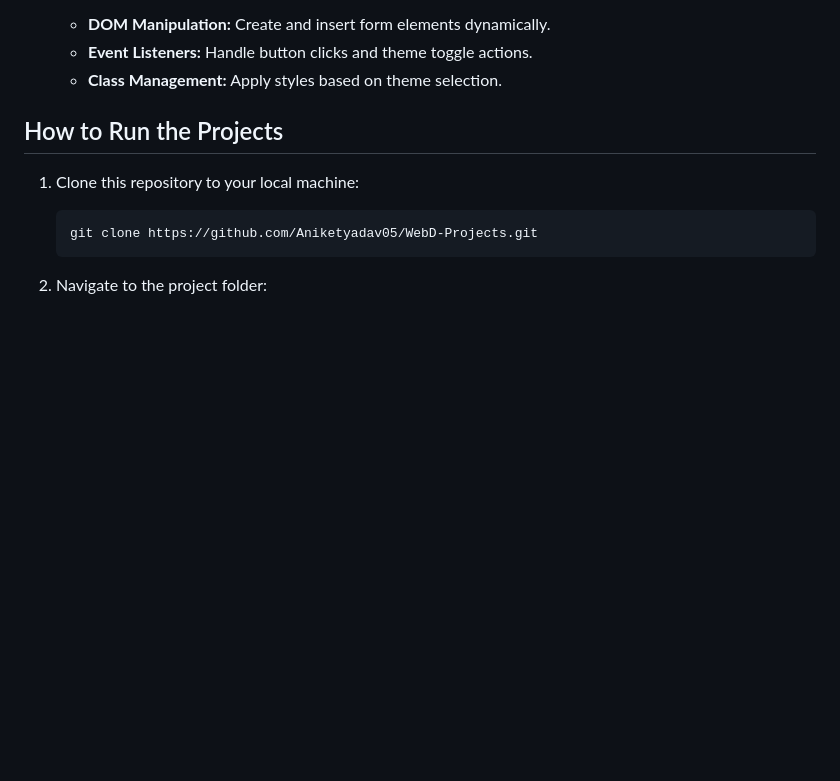
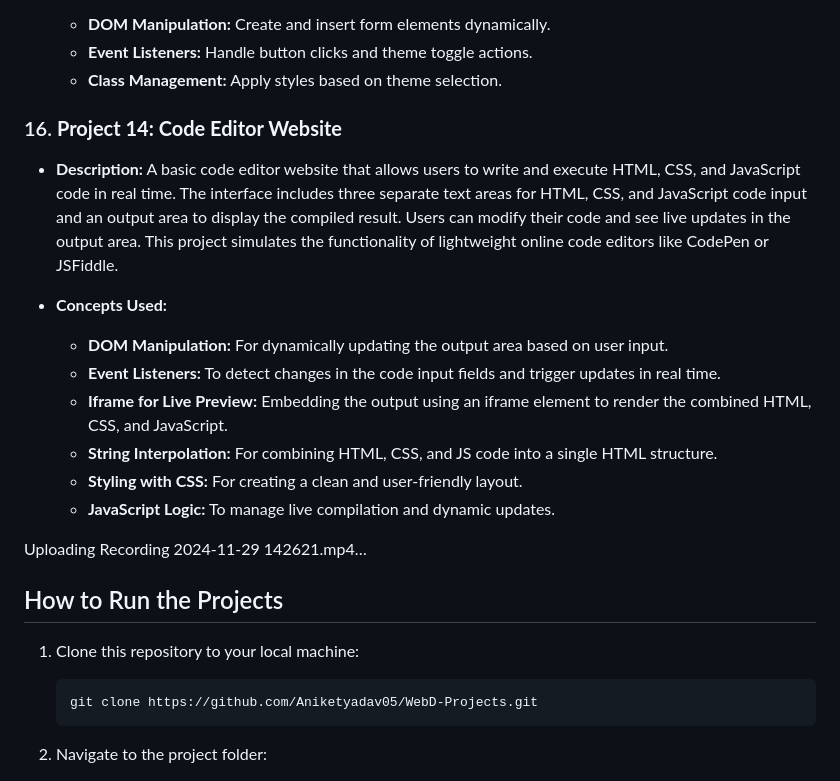
Before and after one commit to Aniketyadav05/WebD-Projects, a Markdown page: README.md, the part around the change. Drawn GitHub-style; blank space fills up the shorter version.

```diff
--- a/README.md
+++ b/README.md
@@ -155,6 +155,22 @@ This project is a resume generator that lets users create a professional resume
    - **Event Listeners:** Handle button clicks and theme toggle actions.
    - **Class Management:** Apply styles based on theme selection.
 
+### 16. **Project 14: Code Editor Website**
+- **Description:** A basic code editor website that allows users to write and execute HTML, CSS, and JavaScript code in real time. The interface includes three separate text areas for HTML, CSS, and JavaScript code input and an output area to display the compiled result. Users can modify their code and see live updates in the output area. This project simulates the functionality of lightweight online code editors like CodePen or JSFiddle.
+
+- **Concepts Used:**
+  - **DOM Manipulation:** For dynamically updating the output area based on user input.
+  - **Event Listeners:** To detect changes in the code input fields and trigger updates in real time.
+  - **Iframe for Live Preview:** Embedding the output using an iframe element to render the combined HTML, CSS, and JavaScript.
+  - **String Interpolation:** For combining HTML, CSS, and JS code into a single HTML structure.
+  - **Styling with CSS:** For creating a clean and user-friendly layout.
+  - **JavaScript Logic:** To manage live compilation and dynamic updates.
+
+
+
+Uploading Recording 2024-11-29 142621.mp4…
+
+
 
 
 ## How to Run the Projects
```
